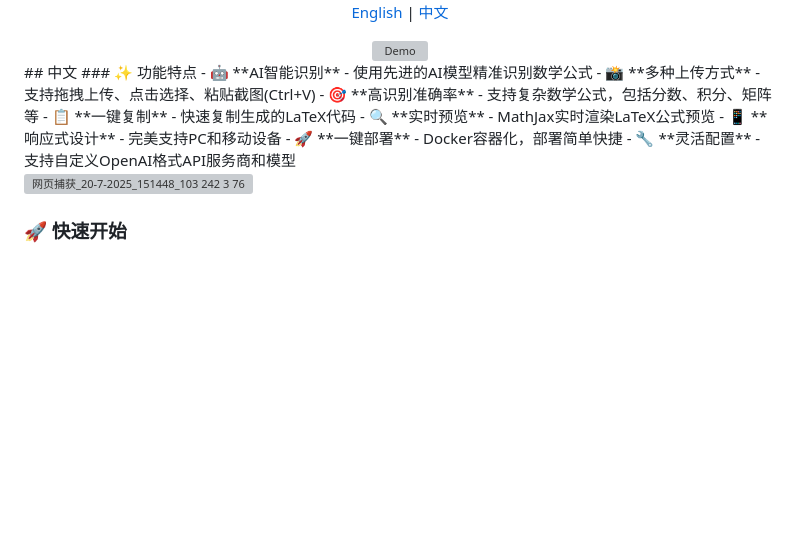
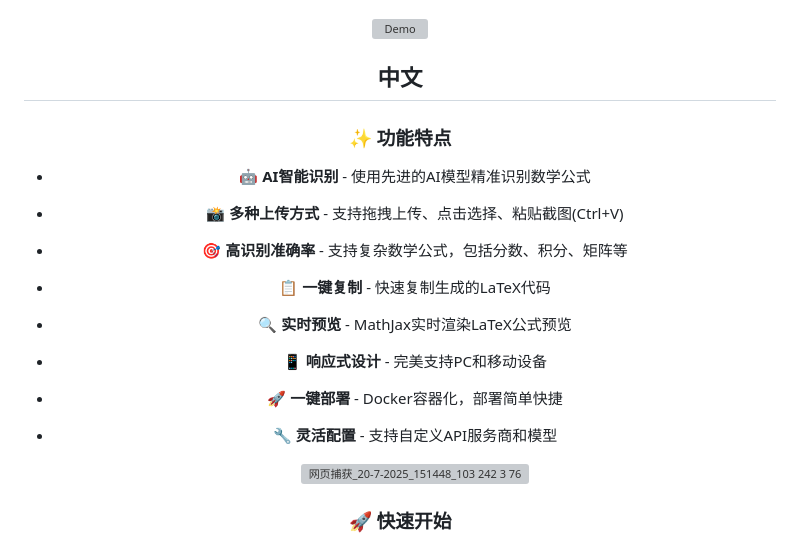
Before and after one commit to zhizinan1997/math-ocr-tool, a Markdown page: README.md, the part around one of its changes. Drawn GitHub-style; blank space fills up the shorter version; grey boxes are pictures that could not be loaded.

```diff
--- a/README.md
+++ b/README.md
@@ -15,5 +15,7 @@
 ## 中文
+
 ### ✨ 功能特点
+
 - 🤖 **AI智能识别** - 使用先进的AI模型精准识别数学公式
 - 📸 **多种上传方式** - 支持拖拽上传、点击选择、粘贴截图(Ctrl+V)
 - 🎯 **高识别准确率** - 支持复杂数学公式，包括分数、积分、矩阵等
@@ -21,8 +23,7 @@
 - 🔍 **实时预览** - MathJax实时渲染LaTeX公式预览
 - 📱 **响应式设计** - 完美支持PC和移动设备
 - 🚀 **一键部署** - Docker容器化，部署简单快捷
-- 🔧 **灵活配置** - 支持自定义OpenAI格式API服务商和模型
-
+- 🔧 **灵活配置** - 支持自定义API服务商和模型
 
   ![网页捕获_20-7-2025_151448_103 242 3 76](https://github.com/user-attachments/assets/9f09f17d-6019-4e2a-b0d5-072f2a18c60e)
 
```
Also changed, not shown: other parts of README.md (+1 -1 lines).
